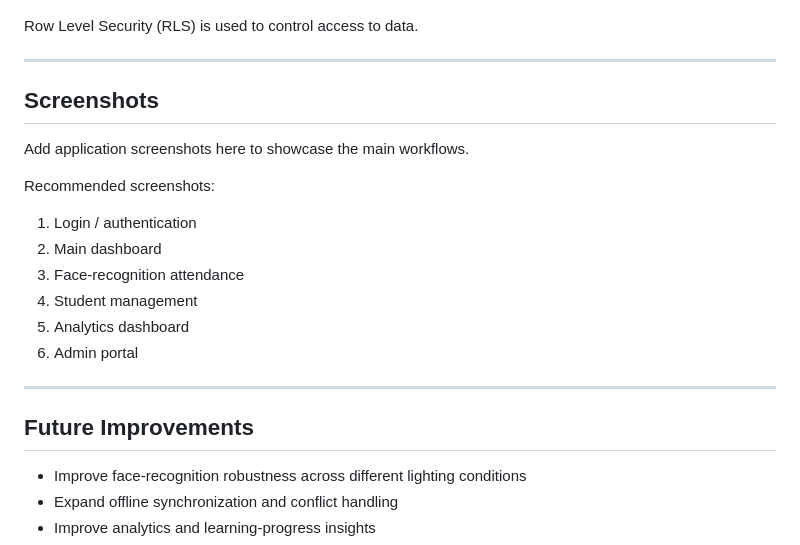
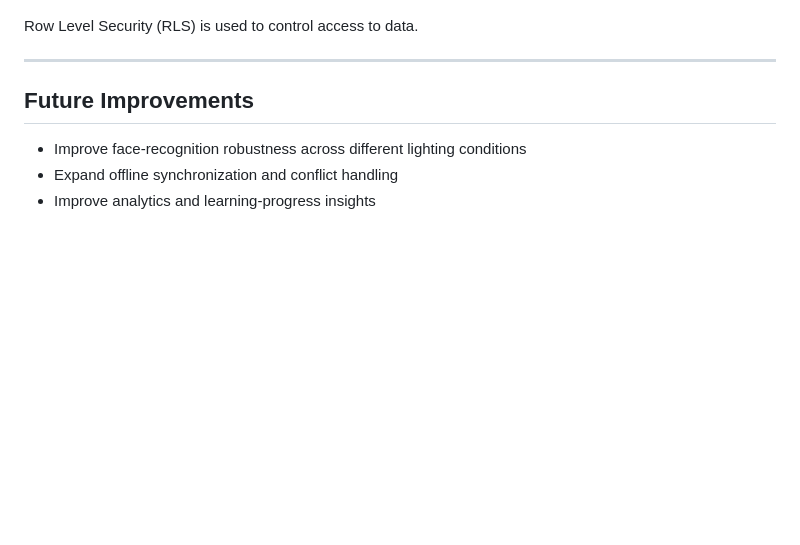
Before and after one commit to Harshal0308/Saral_Samadhan_APP, a Markdown page: README.md, the part around the change. GitHub-like rendering; blank space fills up the shorter version.

Commit message:
Remove screenshots section from README
Removed the screenshots section from the README.

```diff
--- a/README.md
+++ b/README.md
@@ -308,20 +308,6 @@ Row Level Security (RLS) is used to control access to data.
 
 ---
 
-## Screenshots
-
-Add application screenshots here to showcase the main workflows.
-
-Recommended screenshots:
-
-1. Login / authentication
-2. Main dashboard
-3. Face-recognition attendance
-4. Student management
-5. Analytics dashboard
-6. Admin portal
-
----
 
 ## Future Improvements
 
```
